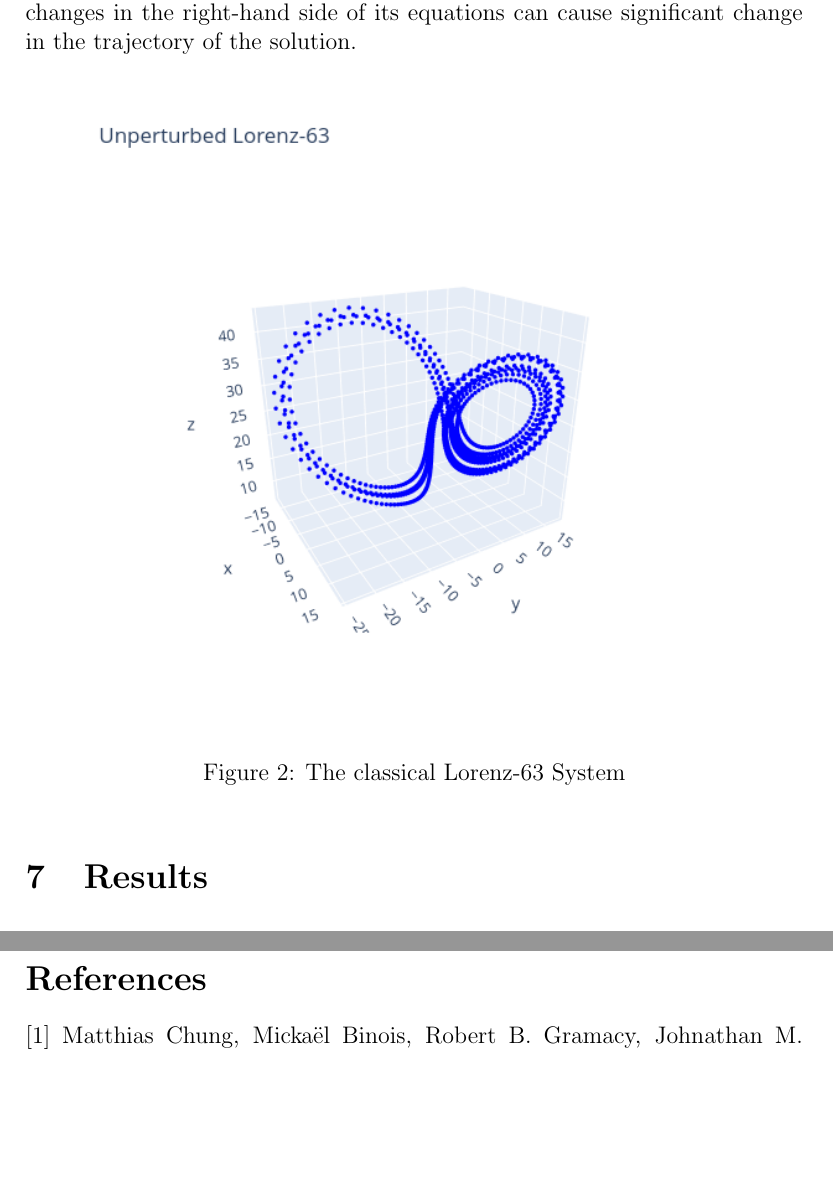
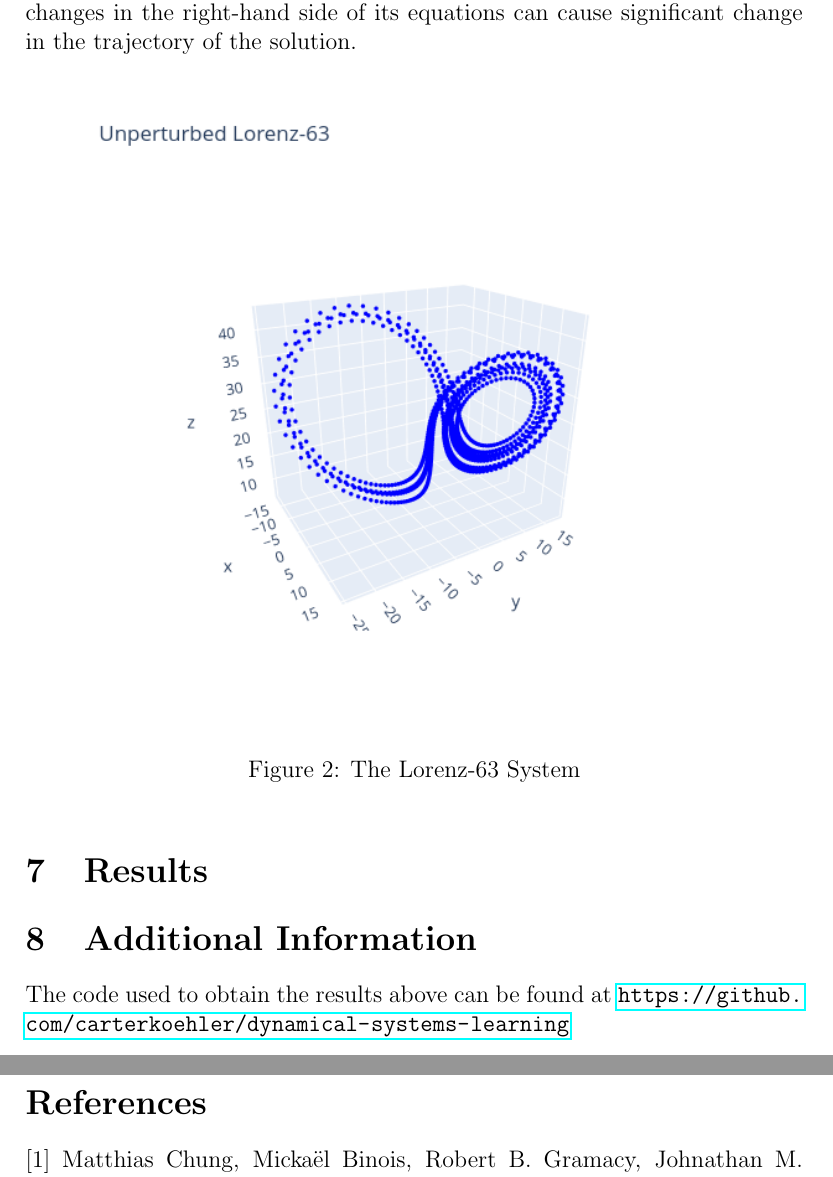
Before and after one commit to ariakoehler/dynamical-systems-learning, a LaTeX paper (report/report.tex): two parts of pages 8 and 9 of 9, joined at a grey line, cut so that both start at the same text, the shorter picture padded with empty space. Compiled offline with pdfLaTeX.

Commit message:
Minor additions to report

```diff
--- a/report/report.tex
+++ b/report/report.tex
@@ -8,6 +8,7 @@
 \usepackage{amssymb}
 \usepackage{graphicx}
 \usepackage{float}
+\usepackage{hyperref}
 
 %% \usepackage{fullpage}
 
@@ -213,14 +214,24 @@ For choices of parameters $\sigma=10,\, \rho=28,\, \beta=\frac{8}{3}$, this prod
 \begin{figure}[ht]
   \centering
   \includegraphics[width=0.9\textwidth]{lorenz-unperturbed.png}
-  \caption{The classical Lorenz-63 System}
+  \caption{The Lorenz-63 System}
 \end{figure}
 
 
 
 
+\section{Results}
 
-\section{Results}
+
+
+
+
+
+\section{Additional Information}
+
+The code used to obtain the results above can be found at \url{https://github.com/carterkoehler/dynamical-systems-learning}
+
+
 
 
 
```
Also changed, not shown: report/report.pdf, 3 other files.
